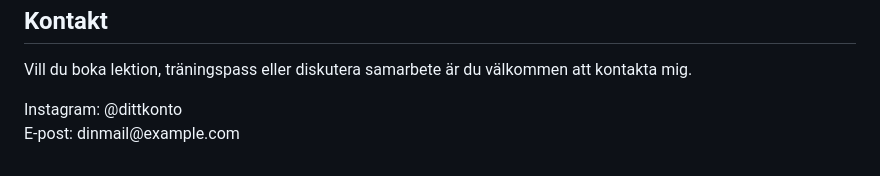
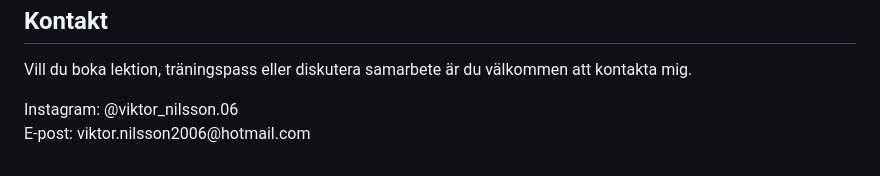
Before and after one commit to VINIperformance/VINI-Performance, a Markdown page: README.md, the part around the change. Rendered like a GitHub page.

```diff
--- a/README.md
+++ b/README.md
@@ -118,8 +118,8 @@ Vill du boka lektion, träningspass eller diskutera samarbete är du välkommen
 </p>
 
 <p>
-Instagram: @dittkonto<br>
-E-post: dinmail@example.com
+Instagram: @viktor_nilsson.06<br>
+E-post: viktor.nilsson2006@hotmail.com
 </p>
 </div>
 
```
